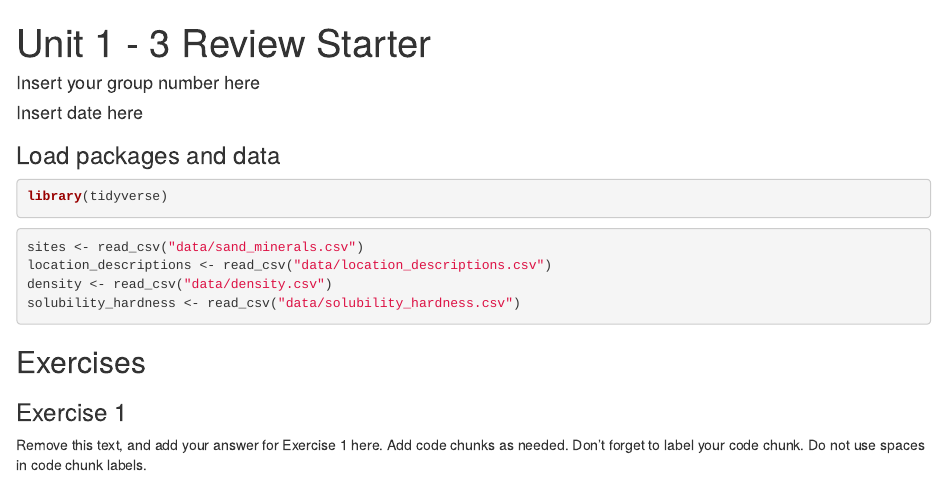
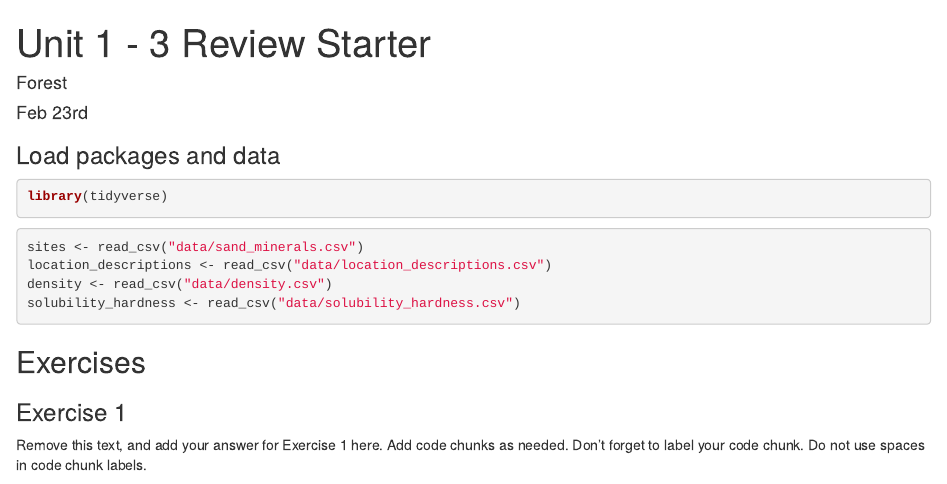
Before and after one commit to EAES-420-Spring23/Forest, an R Markdown document (u1-u2-u3-review-starter.Rmd): the page in a window 1100 px wide, from its top. Rendered offline with R 4.5, knitr and Pandoc, with nearby package versions.

Commit message:
Added name and date

```diff
--- a/u1-u2-u3-review-starter.Rmd
+++ b/u1-u2-u3-review-starter.Rmd
@@ -1,7 +1,7 @@
 ---
 title: "Unit 1 - 3 Review Starter"
-author: "Insert your group number here"
-date: "Insert date here"
+author: "Forest"
+date: "Feb 23rd"
 output: html_document
 ---
 
```
